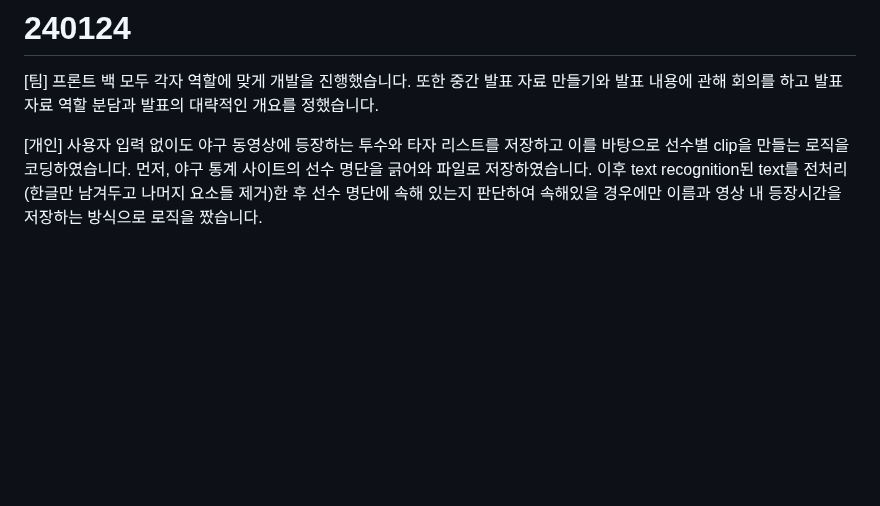
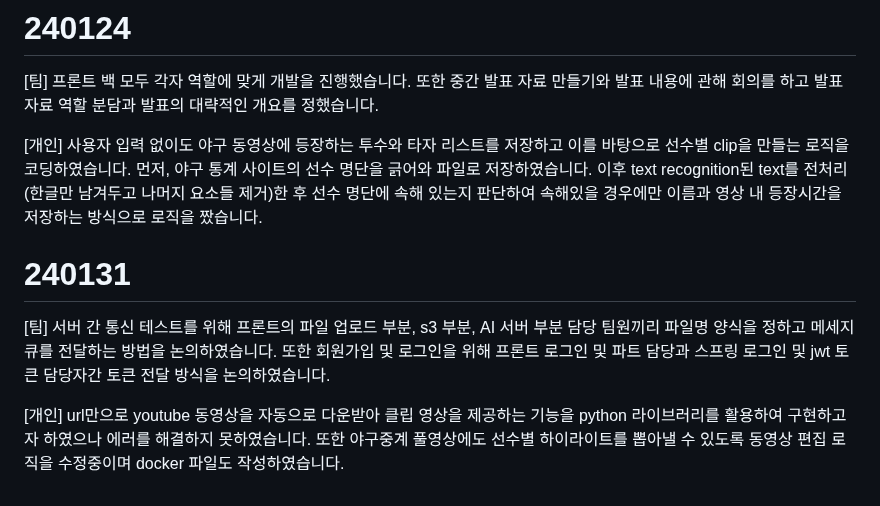
Before and after one commit to wooryjoon/Ai_Baseball_Clips, a Markdown page: member/leebyeongsu/README.md, the part around the change. GitHub-like rendering; blank space fills up the shorter version.

```diff
--- a/member/leebyeongsu/README.md
+++ b/member/leebyeongsu/README.md
@@ -76,3 +76,16 @@ python moviepy 라이브러리를 사용하여 동영상 클립 만드는
 이후 text recognition된 text를 전처리(한글만 남겨두고 나머지 요소들 제거)한 후
 선수 명단에 속해 있는지 판단하여 속해있을 경우에만 이름과 영상 내 등장시간을 저장하는
 방식으로 로직을 짰습니다.
+
+# 240131
+[팀]
+서버 간 통신 테스트를 위해 프론트의 파일 업로드 부분, s3 부분, AI 서버 부분 담당
+팀원끼리 파일명 양식을 정하고 메세지 큐를 전달하는 방법을 논의하였습니다.
+또한 회원가입 및 로그인을 위해 프론트 로그인 및 파트 담당과 스프링 로그인 및 jwt 토큰
+담당자간 토큰 전달 방식을 논의하였습니다.
+
+[개인]
+url만으로 youtube 동영상을 자동으로 다운받아 클립 영상을 제공하는 기능을
+python 라이브러리를 활용하여 구현하고자 하였으나 에러를 해결하지 못하였습니다.
+또한 야구중계 풀영상에도 선수별 하이라이트를 뽑아낼 수 있도록 동영상 편집 로직을
+수정중이며 docker 파일도 작성하였습니다.
```
